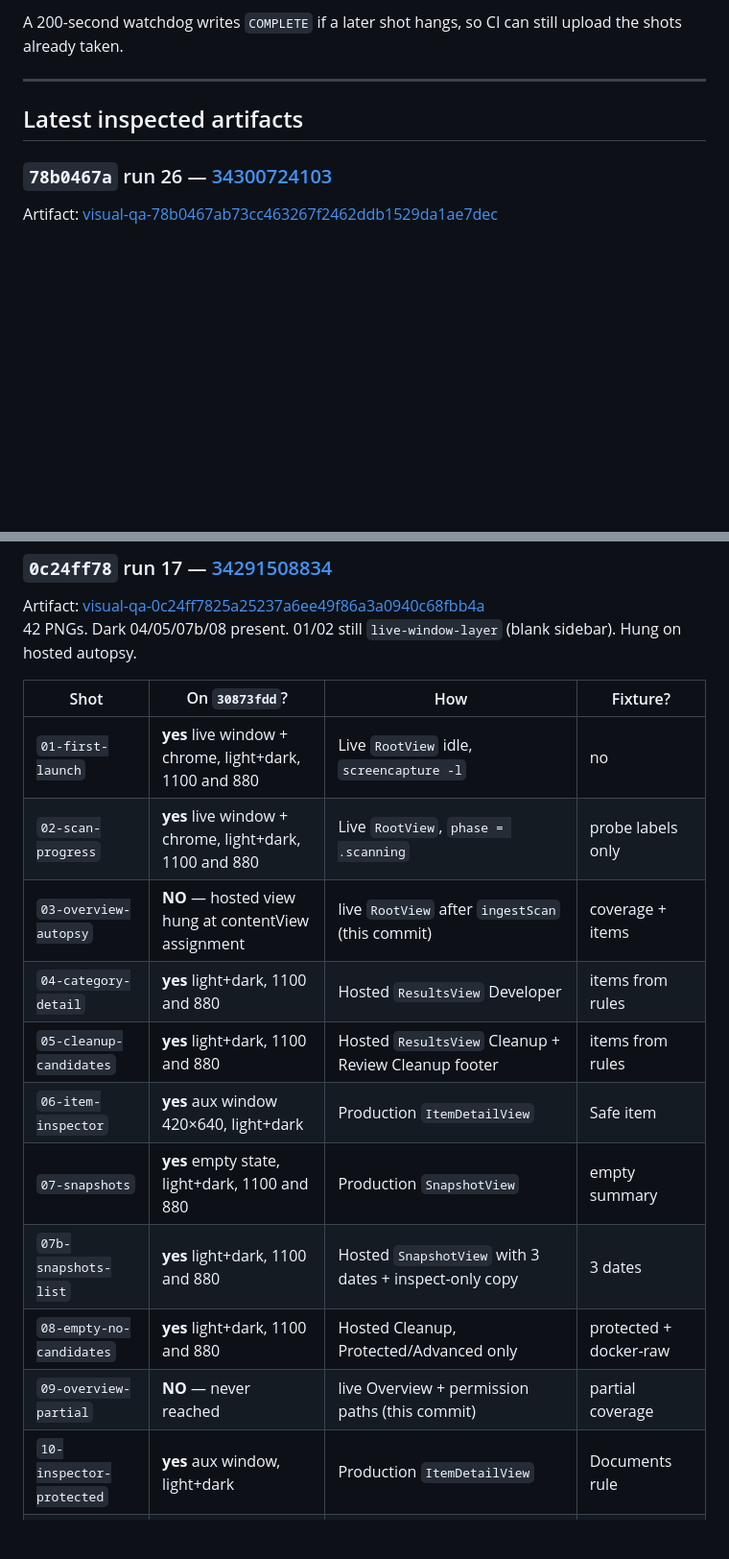
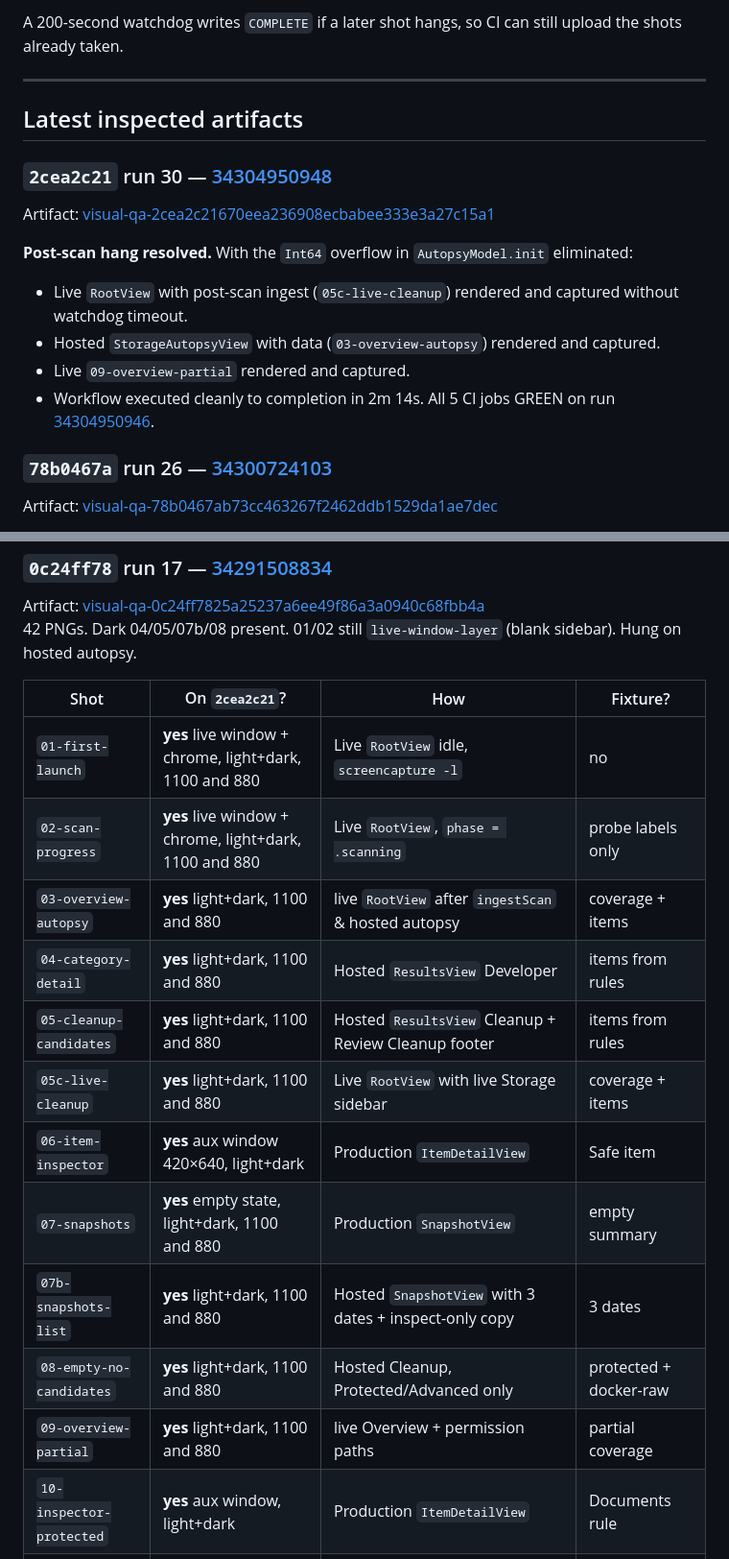
Before and after one commit to ssbharathqcca-pixel/diskprune, a Markdown page: docs/VISUAL-QA-CI.md, 2 parts joined by grey strips. Shown at 96% size. Drawn GitHub-style; blank space fills up the shorter version.

Commit message:
docs: record P1 post-scan hang resolution and CI QA evidence on 2cea2c2

```diff
--- a/docs/VISUAL-QA-CI.md
+++ b/docs/VISUAL-QA-CI.md
@@ -44,6 +44,16 @@ A 200-second watchdog writes `COMPLETE` if a later shot hangs, so CI can still u
 
 ## Latest inspected artifacts
 
+### `2cea2c21` run 30 — [34304950948](https://github.com/ssbharathqcca-pixel/diskprune/actions/runs/34304950948)
+
+Artifact: [visual-qa-2cea2c21670eea236908ecbabee333e3a27c15a1](https://github.com/ssbharathqcca-pixel/diskprune/actions/runs/34304950948/artifacts/10085817290)
+
+**Post-scan hang resolved.** With the `Int64` overflow in `AutopsyModel.init` eliminated:
+- Live `RootView` with post-scan ingest (`05c-live-cleanup`) rendered and captured without watchdog timeout.
+- Hosted `StorageAutopsyView` with data (`03-overview-autopsy`) rendered and captured.
+- Live `09-overview-partial` rendered and captured.
+- Workflow executed cleanly to completion in 2m 14s. All 5 CI jobs GREEN on run [34304950946](https://github.com/ssbharathqcca-pixel/diskprune/actions/runs/34304950946).
+
 ### `78b0467a` run 26 — [34300724103](https://github.com/ssbharathqcca-pixel/diskprune/actions/runs/34300724103)
 
 Artifact: [visual-qa-78b0467ab73cc463267f2462ddb1529da1ae7dec](https://github.com/ssbharathqcca-pixel/diskprune/actions/runs/34300724103/artifacts/10084961008)
@@ -75,18 +85,19 @@ Artifact: [visual-qa-30873fdd1a75df23e7029b5fa2c645bb0a179e5f](https://github.co
 Artifact: [visual-qa-0c24ff7825a25237a6ee49f86a3a0940c68fbb4a](https://github.com/ssbharathqcca-pixel/diskprune/actions/runs/34291508834/artifacts/10081671973)
 42 PNGs. Dark 04/05/07b/08 present. 01/02 still `live-window-layer` (blank sidebar). Hung on hosted autopsy.
 
-| Shot | On `30873fdd`? | How | Fixture? |
+| Shot | On `2cea2c21`? | How | Fixture? |
 | --- | --- | --- | --- |
 | `01-first-launch` | **yes** live window + chrome, light+dark, 1100 and 880 | Live `RootView` idle, `screencapture -l` | no |
 | `02-scan-progress` | **yes** live window + chrome, light+dark, 1100 and 880 | Live `RootView`, `phase = .scanning` | probe labels only |
-| `03-overview-autopsy` | **NO** — hosted view hung at contentView assignment | live `RootView` after `ingestScan` (this commit) | coverage + items |
+| `03-overview-autopsy` | **yes** light+dark, 1100 and 880 | live `RootView` after `ingestScan` & hosted autopsy | coverage + items |
 | `04-category-detail` | **yes** light+dark, 1100 and 880 | Hosted `ResultsView` Developer | items from rules |
 | `05-cleanup-candidates` | **yes** light+dark, 1100 and 880 | Hosted `ResultsView` Cleanup + Review Cleanup footer | items from rules |
+| `05c-live-cleanup` | **yes** light+dark, 1100 and 880 | Live `RootView` with live Storage sidebar | coverage + items |
 | `06-item-inspector` | **yes** aux window 420×640, light+dark | Production `ItemDetailView` | Safe item |
 | `07-snapshots` | **yes** empty state, light+dark, 1100 and 880 | Production `SnapshotView` | empty summary |
 | `07b-snapshots-list` | **yes** light+dark, 1100 and 880 | Hosted `SnapshotView` with 3 dates + inspect-only copy | 3 dates |
 | `08-empty-no-candidates` | **yes** light+dark, 1100 and 880 | Hosted Cleanup, Protected/Advanced only | protected + docker-raw |
-| `09-overview-partial` | **NO** — never reached | live Overview + permission paths (this commit) | partial coverage |
+| `09-overview-partial` | **yes** light+dark, 1100 and 880 | live Overview + permission paths | partial coverage |
 | `10-inspector-protected` | **yes** aux window, light+dark | Production `ItemDetailView` | Documents rule |
 | `11-inspector-advanced` | **yes** aux window, light+dark | Production `ItemDetailView` | `docker-raw` sparse |
 | `12-dry-run` | **yes** light+dark | Production `DryRunSheet` — not executed | selected Safe items |
```
Also changed, not shown: other parts of docs/VISUAL-QA-CI.md (+1 -1 lines), docs/IMPLEMENTATION_STATUS.md (+5 -5 lines).
